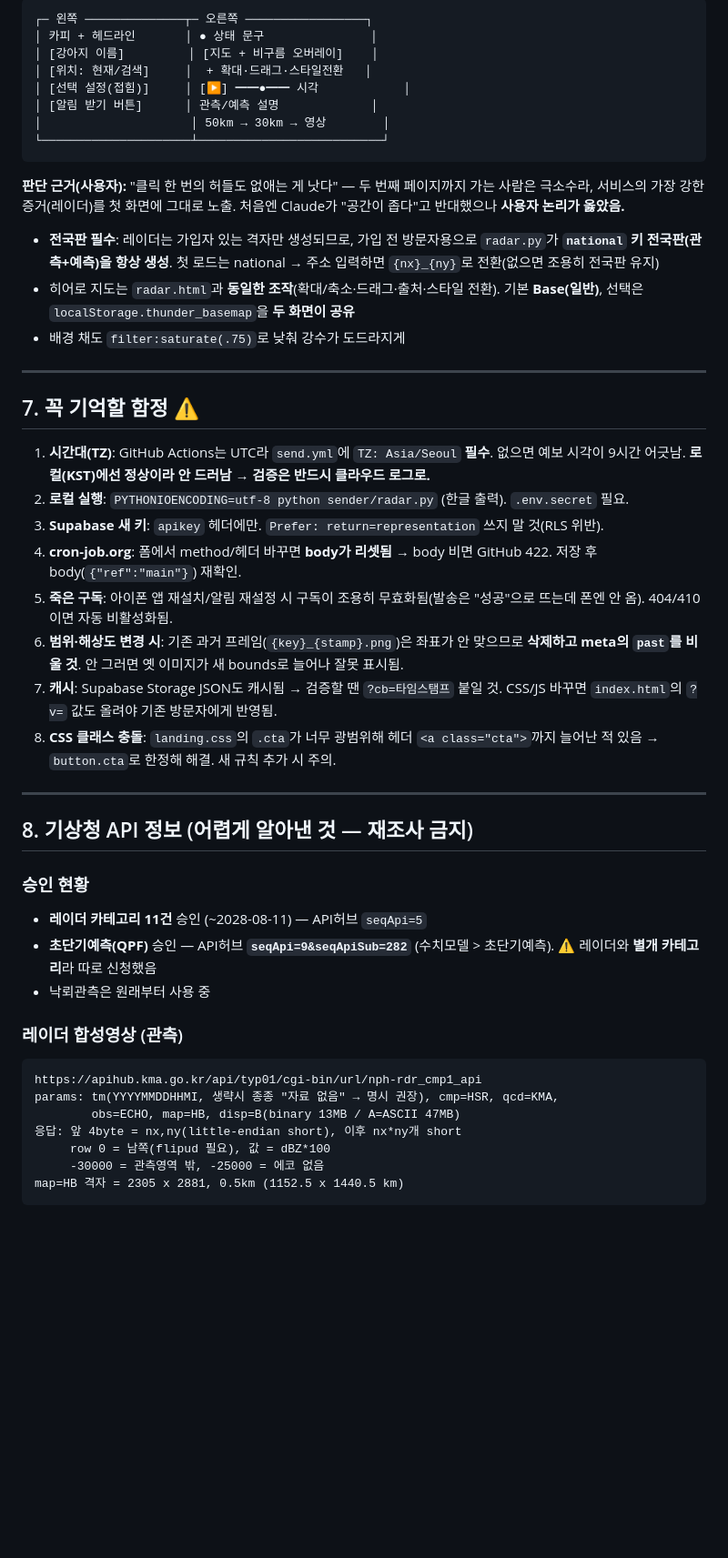
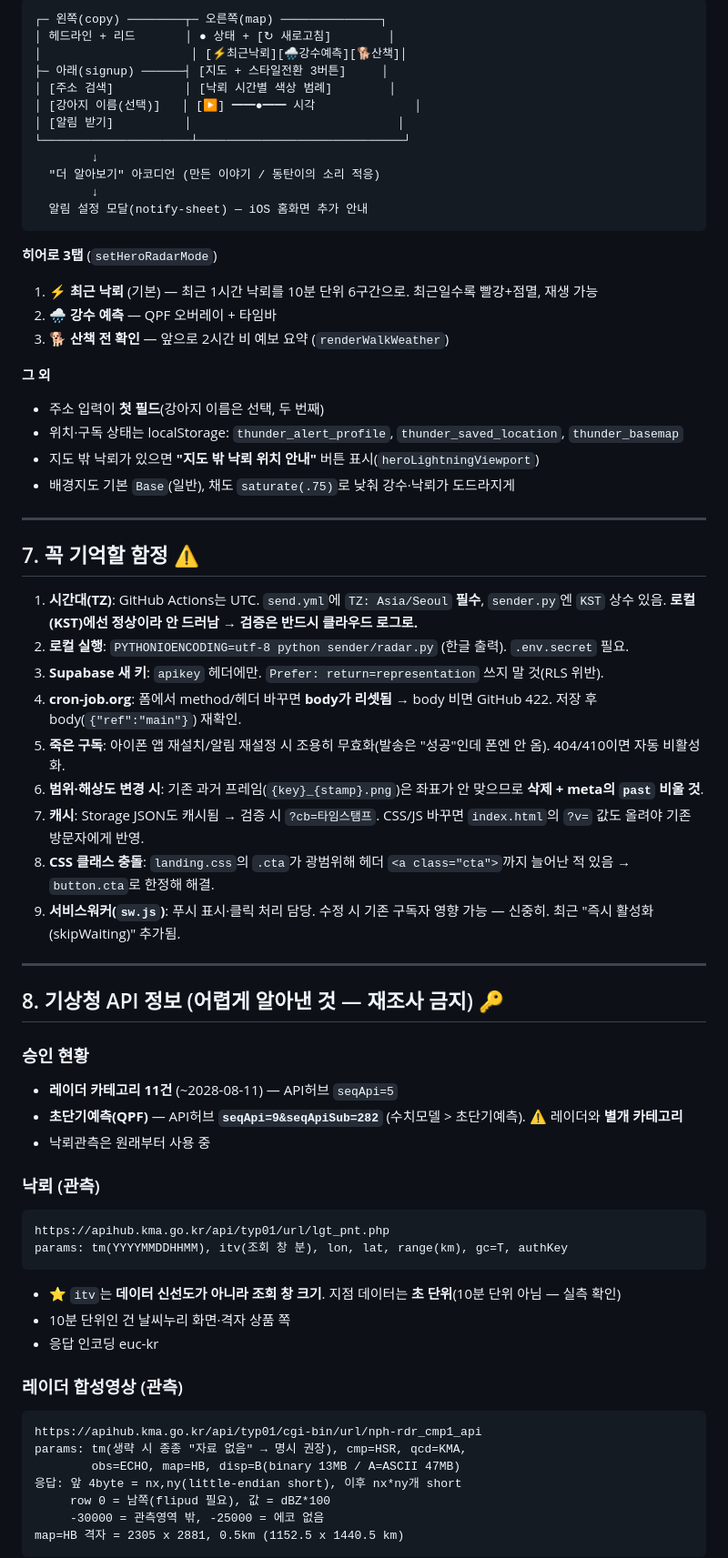
Before and after one commit to kustomduo-oss/thunder-miri, a Markdown page: 이어작업_가이드.md, the part around one of its changes. Shown at 91% size. GitHub-like rendering; blank space fills up the shorter version.

````diff
--- a/이어작업_가이드.md
+++ b/이어작업_가이드.md
@@ -133,47 +116,66 @@ cron-job.org (5분마다)
 
 ```
-┌─ 왼쪽 ──────────────┬─ 오른쪽 ─────────────────┐
-│ 카피 + 헤드라인       │ ● 상태 문구               │
-│ [강아지 이름]         │ [지도 + 비구름 오버레이]    │
-│ [위치: 현재/검색]     │  + 확대·드래그·스타일전환   │
-│ [선택 설정(접힘)]     │ [▶] ━━●━━ 시각            │
-│ [알림 받기 버튼]      │ 관측/예측 설명             │
-│                     │ 50km → 30km → 영상        │
-└─────────────────────┴──────────────────────────┘
+┌─ 왼쪽(copy) ────────┬─ 오른쪽(map) ──────────────┐
+│ 헤드라인 + 리드       │ ● 상태 + [↻ 새로고침]        │
+│                     │ [⚡최근낙뢰][🌧강수예측][🐕산책]│
+├─ 아래(signup) ──────┤ [지도 + 스타일전환 3버튼]     │
+│ [주소 검색]          │ [낙뢰 시간별 색상 범례]        │
+│ [강아지 이름(선택)]   │ [▶] ━━●━━ 시각              │
+│ [알림 받기]          │                             │
+└─────────────────────┴─────────────────────────────┘
+        ↓
+  "더 알아보기" 아코디언 (만든 이야기 / 동탄이의 소리 적응)
+        ↓
+  알림 설정 모달(notify-sheet) — iOS 홈화면 추가 안내
 ```
 
-**판단 근거(사용자):** "클릭 한 번의 허들도 없애는 게 낫다" — 두 번째 페이지까지 가는 사람은 극소수라, 서비스의 가장 강한 증거(레이더)를 첫 화면에 그대로 노출. 처음엔 Claude가 "공간이 좁다"고 반대했으나 **사용자 논리가 옳았음.**
+**히어로 3탭** (`setHeroRadarMode`)
+1. **⚡ 최근 낙뢰** (기본) — 최근 1시간 낙뢰를 10분 단위 6구간으로. 최근일수록 빨강+점멸, 재생 가능
+2. **🌧️ 강수 예측** — QPF 오버레이 + 타임바
+3. **🐕 산책 전 확인** — 앞으로 2시간 비 예보 요약 (`renderWalkWeather`)
 
-- **전국판 필수**: 레이더는 가입자 있는 격자만 생성되므로, 가입 전 방문자용으로 `radar.py`가 **`national` 키 전국판(관측+예측)을 항상 생성**. 첫 로드는 national → 주소 입력하면 `{nx}_{ny}`로 전환(없으면 조용히 전국판 유지)
-- 히어로 지도는 `radar.html`과 **동일한 조작**(확대/축소·드래그·출처·스타일 전환). 기본 **Base(일반)**, 선택은 `localStorage.thunder_basemap`을 **두 화면이 공유**
-- 배경 채도 `filter:saturate(.75)`로 낮춰 강수가 도드라지게
+**그 외**
+- 주소 입력이 **첫 필드**(강아지 이름은 선택, 두 번째)
+- 위치·구독 상태는 localStorage: `thunder_alert_profile`, `thunder_saved_location`, `thunder_basemap`
+- 지도 밖 낙뢰가 있으면 **"지도 밖 낙뢰 위치 안내"** 버튼 표시(`heroLightningViewport`)
+- 배경지도 기본 `Base`(일반), 채도 `saturate(.75)`로 낮춰 강수·낙뢰가 도드라지게
 
 ---
 
 ## 7. 꼭 기억할 함정 ⚠️
 
-1. **시간대(TZ)**: GitHub Actions는 UTC라 `send.yml`에 `TZ: Asia/Seoul` **필수**. 없으면 예보 시각이 9시간 어긋남. **로컬(KST)에선 정상이라 안 드러남 → 검증은 반드시 클라우드 로그로.**
+1. **시간대(TZ)**: GitHub Actions는 UTC. `send.yml`에 `TZ: Asia/Seoul` **필수**, `sender.py`엔 `KST` 상수 있음. **로컬(KST)에선 정상이라 안 드러남 → 검증은 반드시 클라우드 로그로.**
 2. **로컬 실행**: `PYTHONIOENCODING=utf-8 python sender/radar.py` (한글 출력). `.env.secret` 필요.
 3. **Supabase 새 키**: `apikey` 헤더에만. `Prefer: return=representation` 쓰지 말 것(RLS 위반).
 4. **cron-job.org**: 폼에서 method/헤더 바꾸면 **body가 리셋됨** → body 비면 GitHub 422. 저장 후 body(`{"ref":"main"}`) 재확인.
-5. **죽은 구독**: 아이폰 앱 재설치/알림 재설정 시 구독이 조용히 무효화됨(발송은 "성공"으로 뜨는데 폰엔 안 옴). 404/410이면 자동 비활성화됨.
-6. **범위·해상도 변경 시**: 기존 과거 프레임(`{key}_{stamp}.png`)은 좌표가 안 맞으므로 **삭제하고 meta의 `past`를 비울 것**. 안 그러면 옛 이미지가 새 bounds로 늘어나 잘못 표시됨.
-7. **캐시**: Supabase Storage JSON도 캐시됨 → 검증할 땐 `?cb=타임스탬프` 붙일 것. CSS/JS 바꾸면 `index.html`의 `?v=` 값도 올려야 기존 방문자에게 반영됨.
-8. **CSS 클래스 충돌**: `landing.css`의 `.cta`가 너무 광범위해 헤더 `<a class="cta">`까지 늘어난 적 있음 → `button.cta`로 한정해 해결. 새 규칙 추가 시 주의.
+5. **죽은 구독**: 아이폰 앱 재설치/알림 재설정 시 조용히 무효화(발송은 "성공"인데 폰엔 안 옴). 404/410이면 자동 비활성화.
+6. **범위·해상도 변경 시**: 기존 과거 프레임(`{key}_{stamp}.png`)은 좌표가 안 맞으므로 **삭제 + meta의 `past` 비울 것**.
+7. **캐시**: Storage JSON도 캐시됨 → 검증 시 `?cb=타임스탬프`. CSS/JS 바꾸면 `index.html`의 `?v=` 값도 올려야 기존 방문자에게 반영.
+8. **CSS 클래스 충돌**: `landing.css`의 `.cta`가 광범위해 헤더 `<a class="cta">`까지 늘어난 적 있음 → `button.cta`로 한정해 해결.
+9. **서비스워커(`sw.js`)**: 푸시 표시·클릭 처리 담당. 수정 시 기존 구독자 영향 가능 — 신중히. 최근 "즉시 활성화(skipWaiting)" 추가됨.
 
 ---
 
-## 8. 기상청 API 정보 (어렵게 알아낸 것 — 재조사 금지)
+## 8. 기상청 API 정보 (어렵게 알아낸 것 — 재조사 금지) 🔑
 
 ### 승인 현황
-- **레이더 카테고리 11건** 승인 (~2028-08-11) — API허브 `seqApi=5`
-- **초단기예측(QPF)** 승인 — API허브 **`seqApi=9&seqApiSub=282`** (수치모델 > 초단기예측). ⚠️ 레이더와 **별개 카테고리**라 따로 신청했음
+- **레이더 카테고리 11건** (~2028-08-11) — API허브 `seqApi=5`
+- **초단기예측(QPF)** — API허브 **`seqApi=9&seqApiSub=282`** (수치모델 > 초단기예측). ⚠️ 레이더와 **별개 카테고리**
 - 낙뢰관측은 원래부터 사용 중
+
+### 낙뢰 (관측)
+```
+https://apihub.kma.go.kr/api/typ01/url/lgt_pnt.php
+params: tm(YYYYMMDDHHMM), itv(조회 창 분), lon, lat, range(km), gc=T, authKey
+```
+- ⭐ `itv`는 **데이터 신선도가 아니라 조회 창 크기**. 지점 데이터는 **초 단위**(10분 단위 아님 — 실측 확인)
+- 10분 단위인 건 날씨누리 화면·격자 상품 쪽
+- 응답 인코딩 euc-kr
 
 ### 레이더 합성영상 (관측)
 ```
 https://apihub.kma.go.kr/api/typ01/cgi-bin/url/nph-rdr_cmp1_api
-params: tm(YYYYMMDDHHMI, 생략시 종종 "자료 없음" → 명시 권장), cmp=HSR, qcd=KMA,
+params: tm(생략 시 종종 "자료 없음" → 명시 권장), cmp=HSR, qcd=KMA,
         obs=ECHO, map=HB, disp=B(binary 13MB / A=ASCII 47MB)
 응답: 앞 4byte = nx,ny(little-endian short), 이후 nx*ny개 short
      row 0 = 남쪽(flipud 필요), 값 = dBZ*100
````
Also changed, not shown: other parts of 이어작업_가이드.md (+90 -104 lines).
